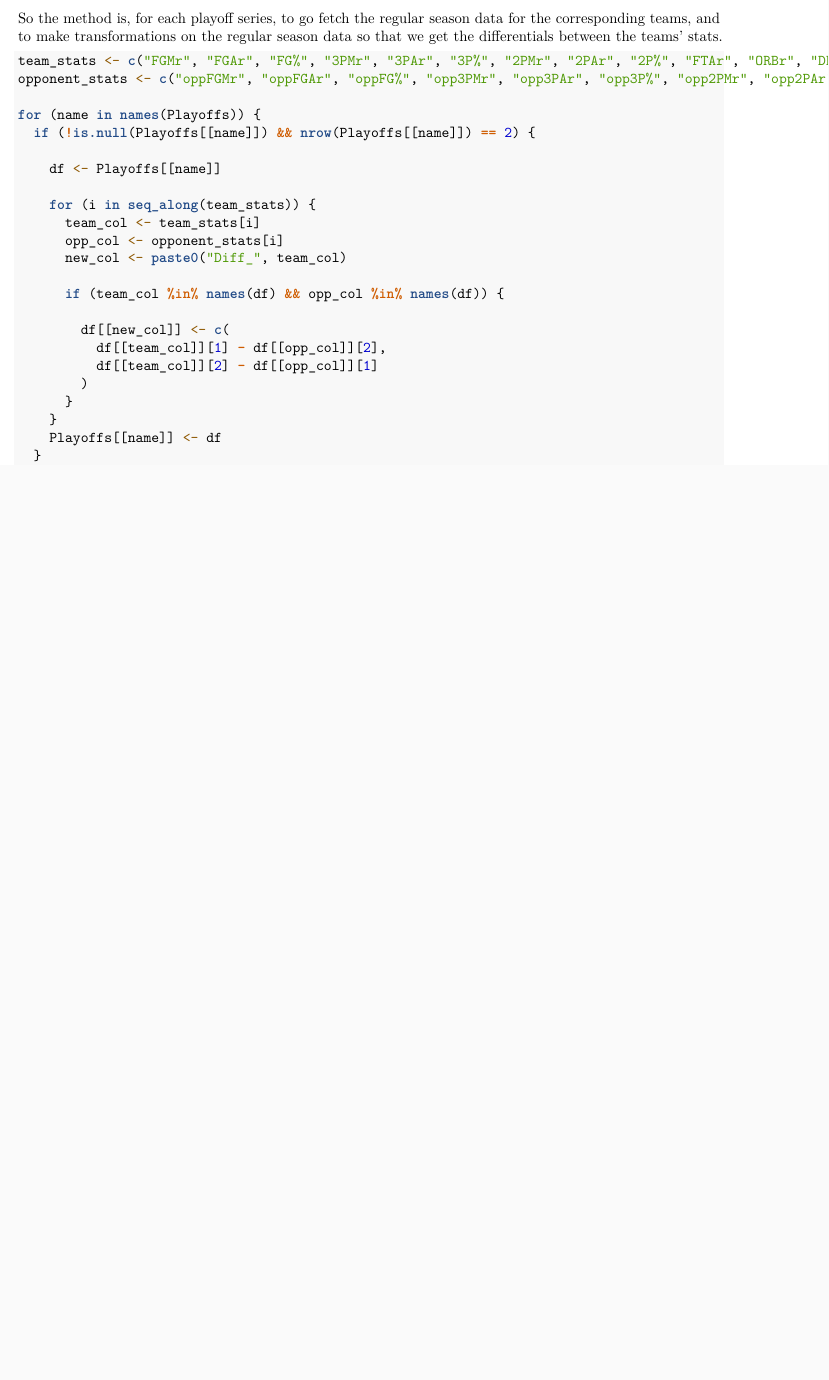
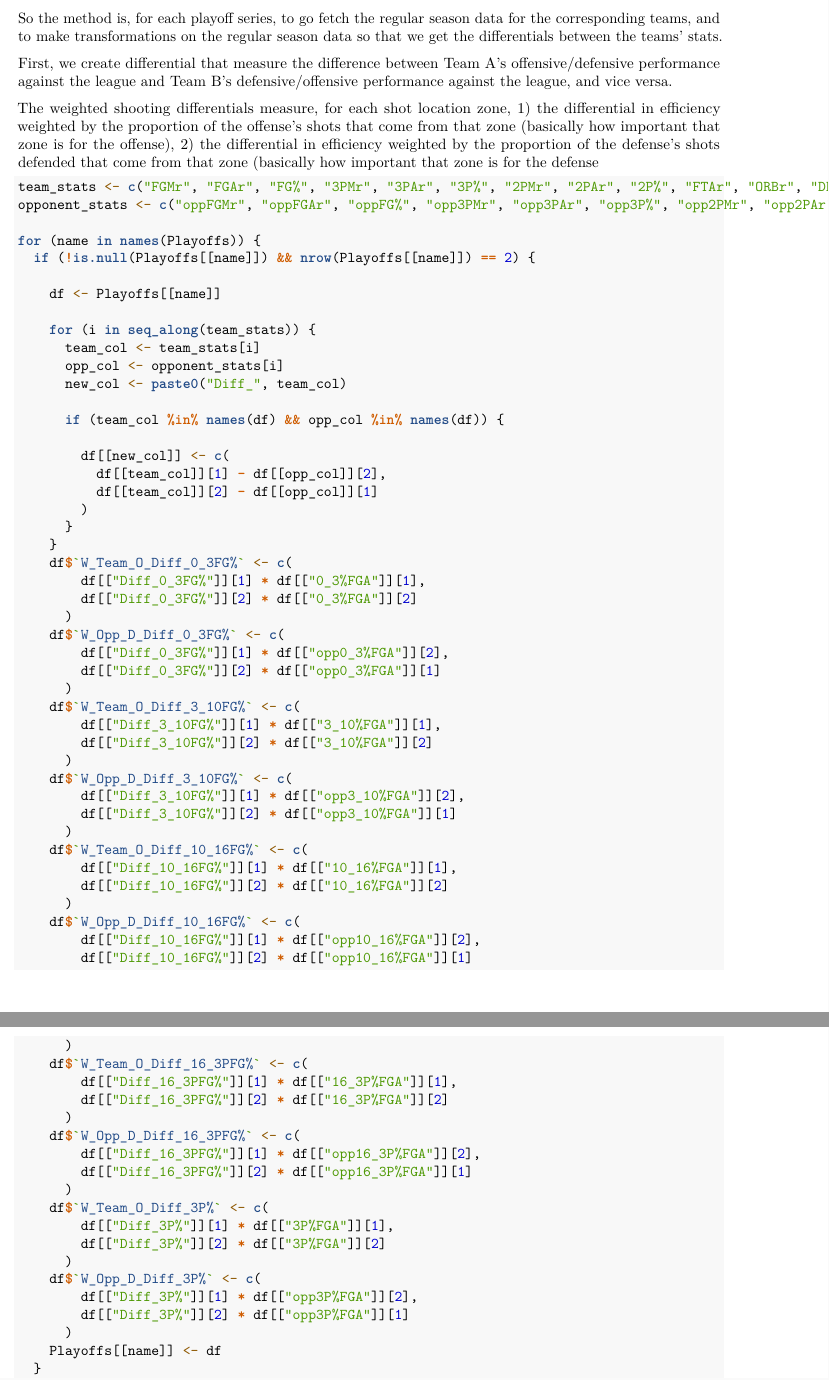
Before and after one commit to briandekorodi/NBA_Playoffs_Matchup_Indicators, an R Markdown document (Project.Rmd): part of page 12 of 12 before the commit and two parts of pages 12 and 13 of 13 after it, the two joined at a grey line, cut so that both start at the same text, the shorter picture padded with empty space. Rendered offline with R 4.5, knitr and Pandoc, then LaTeX, with nearby package versions; some code elsewhere in the file could not run offline.

Commit message:
Created weighted shooting differentials

```diff
--- a/Project.Rmd
+++ b/Project.Rmd
@@ -598,3 +598,6 @@ Here we will use regular season team data from basketball reference, with a part
 
 So the method is, for each playoff series, to go fetch the regular season data for the corresponding teams, and to make transformations on the regular season data so that we get the differentials between the teams' stats.
 
+First, we create differential that measure the difference between Team A's offensive/defensive performance against the league and Team B's defensive/offensive performance against the league, and vice versa.
+
+The weighted shooting differentials measure, for each shot location zone, 1) the differential in efficiency weighted by the proportion of the offense's shots that come from that zone (basically how important that zone is for the offense), 2) the differential in efficiency weighted by the proportion of the defense's shots defended that come from that zone (basically how important that zone is for the defense
@@ -620,3 +624,42 @@ for (name in names(Playoffs)) {
         )
       }
     }
+    df$`W_Team_O_Diff_0_3FG%` <- c(
+        df[["Diff_0_3FG%"]][1] * df[["0_3%FGA"]][1],
+        df[["Diff_0_3FG%"]][2] * df[["0_3%FGA"]][2]
+      )
+    df$`W_Opp_D_Diff_0_3FG%` <- c(
+        df[["Diff_0_3FG%"]][1] * df[["opp0_3%FGA"]][2],
+        df[["Diff_0_3FG%"]][2] * df[["opp0_3%FGA"]][1]
+      )
+    df$`W_Team_O_Diff_3_10FG%` <- c(
+        df[["Diff_3_10FG%"]][1] * df[["3_10%FGA"]][1],
+        df[["Diff_3_10FG%"]][2] * df[["3_10%FGA"]][2]
+      )
+    df$`W_Opp_D_Diff_3_10FG%` <- c(
+        df[["Diff_3_10FG%"]][1] * df[["opp3_10%FGA"]][2],
+        df[["Diff_3_10FG%"]][2] * df[["opp3_10%FGA"]][1]
+      )
+    df$`W_Team_O_Diff_10_16FG%` <- c(
+        df[["Diff_10_16FG%"]][1] * df[["10_16%FGA"]][1],
+        df[["Diff_10_16FG%"]][2] * df[["10_16%FGA"]][2]
+      )
+    df$`W_Opp_D_Diff_10_16FG%` <- c(
+        df[["Diff_10_16FG%"]][1] * df[["opp10_16%FGA"]][2],
+        df[["Diff_10_16FG%"]][2] * df[["opp10_16%FGA"]][1]
+      )
+    df$`W_Team_O_Diff_16_3PFG%` <- c(
+        df[["Diff_16_3PFG%"]][1] * df[["16_3P%FGA"]][1],
+        df[["Diff_16_3PFG%"]][2] * df[["16_3P%FGA"]][2]
+      )
+    df$`W_Opp_D_Diff_16_3PFG%` <- c(
+        df[["Diff_16_3PFG%"]][1] * df[["opp16_3P%FGA"]][2],
+        df[["Diff_16_3PFG%"]][2] * df[["opp16_3P%FGA"]][1]
+      )
+    df$`W_Team_O_Diff_3P%` <- c(
+        df[["Diff_3P%"]][1] * df[["3P%FGA"]][1],
+        df[["Diff_3P%"]][2] * df[["3P%FGA"]][2]
+      )
+    df$`W_Opp_D_Diff_3P%` <- c(
+        df[["Diff_3P%"]][1] * df[["opp3P%FGA"]][2],
+        df[["Diff_3P%"]][2] * df[["opp3P%FGA"]][1]
```
Also changed, not shown: Project.Rmd (8 more changed lines).
